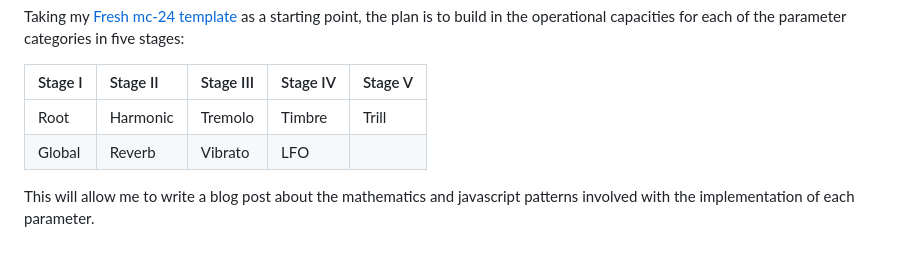
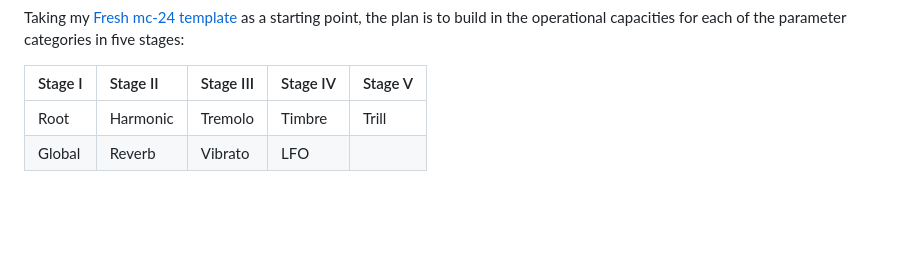
Before and after one commit to capogreco/distributing-synthesis.fm, a Markdown page: posts/240711_fresh_drone.md, the part around the change. GitHub-like rendering; blank space fills up the shorter version.

Commit message:
deletion in fresh drone

```diff
--- a/posts/240711_fresh_drone.md
+++ b/posts/240711_fresh_drone.md
@@ -104,5 +104,3 @@ Taking my [Fresh mc-24 template](https://github.com/capogreco/fresh_mc-24_templa
 | :------ | :------- | :-------- | :------- | :------ |
 | Root    | Harmonic | Tremolo   | Timbre   | Trill   |
 | Global  | Reverb   | Vibrato   | LFO      |         |
-
-This will allow me to write a blog post about the mathematics and javascript patterns involved with the implementation of each parameter.
```
Also changed, not shown: posts/240717_convolution_reverb.md (+2 -0 lines).
